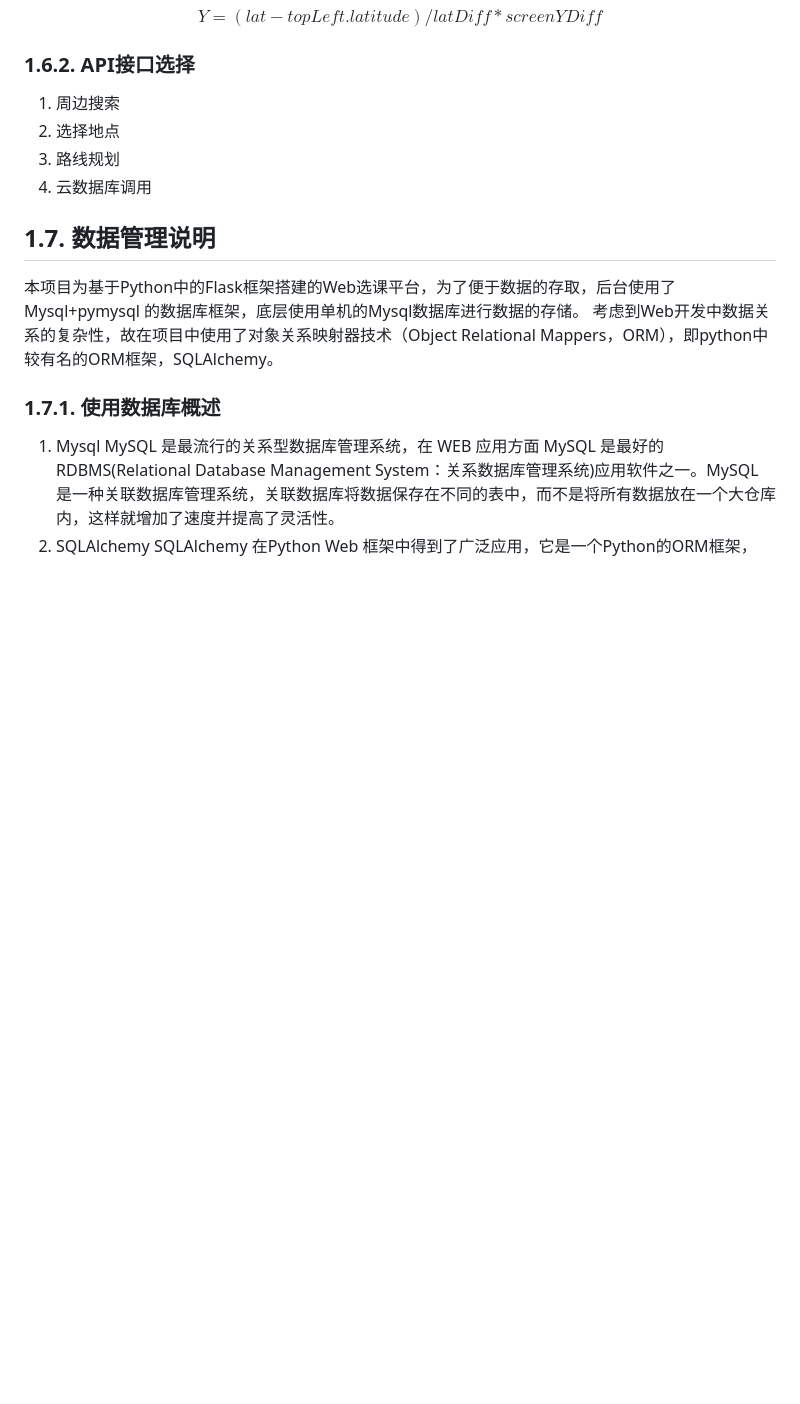
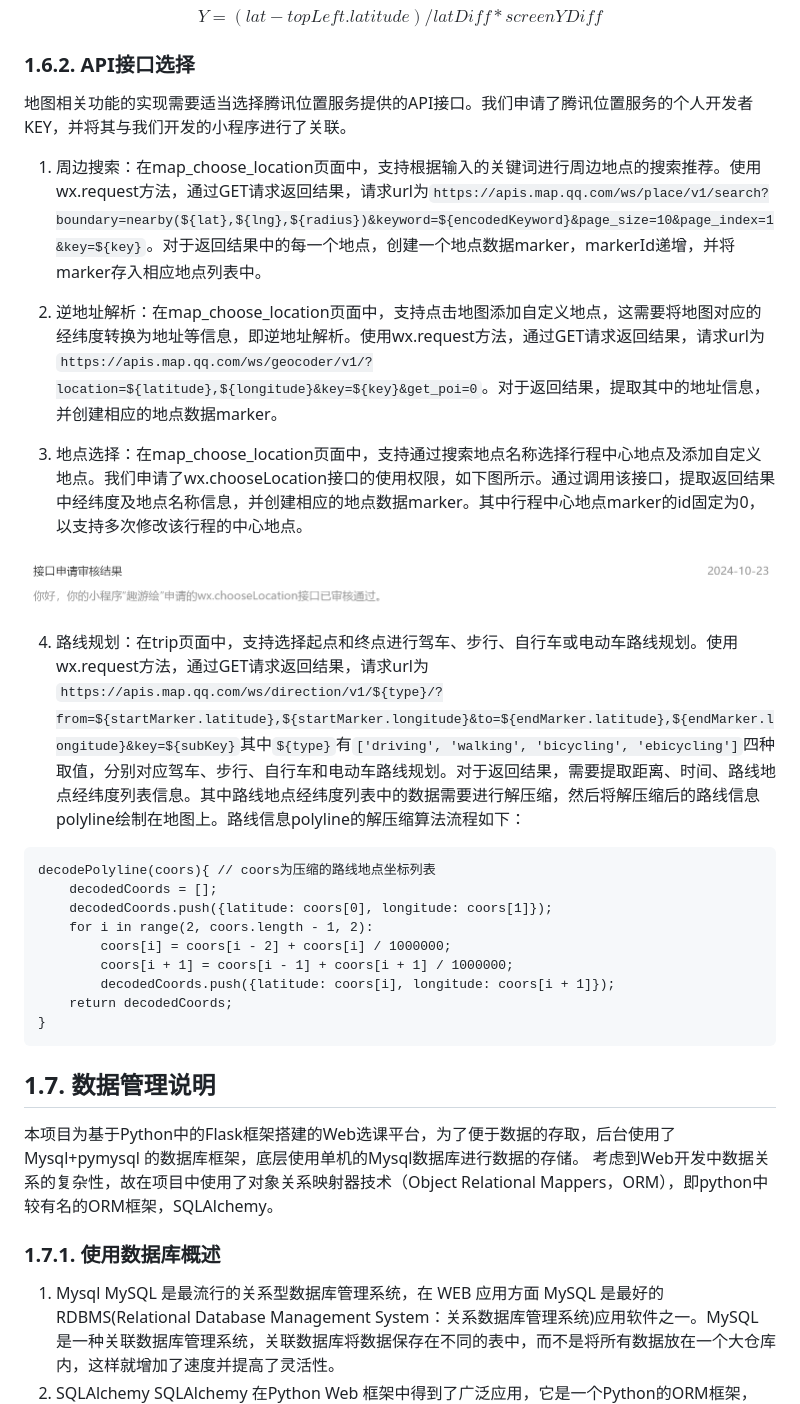
Before and after one commit to Sue0724/FUNNY-TOUR-FUNNY-PAINT, a Markdown page: Docs/系统设计(样例).md, the part around the change printed below. GitHub-like rendering; pictures changed too: Docs/images/wx.chooseLocation审核通过.png (added); blank space fills up the shorter version.

````diff
--- a/Docs/系统设计(样例).md
+++ b/Docs/系统设计(样例).md
@@ -251,10 +234,29 @@ $$Y = (lat - topLeft.latitude) / latDiff * screenYDiff$$
 <a id="markdown-162-API接口选择" name="162-API接口选择"></a>
 ### 1.6.2. API接口选择
 
-1. 周边搜索
-2. 选择地点
-3. 路线规划
-4. 云数据库调用
+地图相关功能的实现需要适当选择腾讯位置服务提供的API接口。我们申请了腾讯位置服务的个人开发者KEY，并将其与我们开发的小程序进行了关联。
+
+1. 周边搜索：在map_choose_location页面中，支持根据输入的关键词进行周边地点的搜索推荐。使用wx.request方法，通过GET请求返回结果，请求url为`https://apis.map.qq.com/ws/place/v1/search?boundary=nearby(${lat},${lng},${radius})&keyword=${encodedKeyword}&page_size=10&page_index=1&key=${key}`。对于返回结果中的每一个地点，创建一个地点数据marker，markerId递增，并将marker存入相应地点列表中。
+
+2. 逆地址解析：在map_choose_location页面中，支持点击地图添加自定义地点，这需要将地图对应的经纬度转换为地址等信息，即逆地址解析。使用wx.request方法，通过GET请求返回结果，请求url为`https://apis.map.qq.com/ws/geocoder/v1/?location=${latitude},${longitude}&key=${key}&get_poi=0`。对于返回结果，提取其中的地址信息，并创建相应的地点数据marker。
+
+3. 地点选择：在map_choose_location页面中，支持通过搜索地点名称选择行程中心地点及添加自定义地点。我们申请了wx.chooseLocation接口的使用权限，如下图所示。通过调用该接口，提取返回结果中经纬度及地点名称信息，并创建相应的地点数据marker。其中行程中心地点marker的id固定为0，以支持多次修改该行程的中心地点。
+
+![2](images/wx.chooseLocation审核通过.png)
+
+4. 路线规划：在trip页面中，支持选择起点和终点进行驾车、步行、自行车或电动车路线规划。使用wx.request方法，通过GET请求返回结果，请求url为`https://apis.map.qq.com/ws/direction/v1/${type}/?from=${startMarker.latitude},${startMarker.longitude}&to=${endMarker.latitude},${endMarker.longitude}&key=${subKey}`其中`${type}`有`['driving', 'walking', 'bicycling', 'ebicycling']`四种取值，分别对应驾车、步行、自行车和电动车路线规划。对于返回结果，需要提取距离、时间、路线地点经纬度列表信息。其中路线地点经纬度列表中的数据需要进行解压缩，然后将解压缩后的路线信息polyline绘制在地图上。路线信息polyline的解压缩算法流程如下：
+
+```
+decodePolyline(coors){ // coors为压缩的路线地点坐标列表
+    decodedCoords = [];
+    decodedCoords.push({latitude: coors[0], longitude: coors[1]});
+    for i in range(2, coors.length - 1, 2):
+        coors[i] = coors[i - 2] + coors[i] / 1000000;
+        coors[i + 1] = coors[i - 1] + coors[i + 1] / 1000000;
+        decodedCoords.push({latitude: coors[i], longitude: coors[i + 1]});
+    return decodedCoords;
+}
+```
 
 <a id="markdown-17-数据管理说明" name="17-数据管理说明"></a>
 ## 1.7. 数据管理说明
````
Also changed, not shown: other parts of Docs/系统设计(样例).md (+8 -25 lines), Docs/images/数据关联示意图.png (added).
